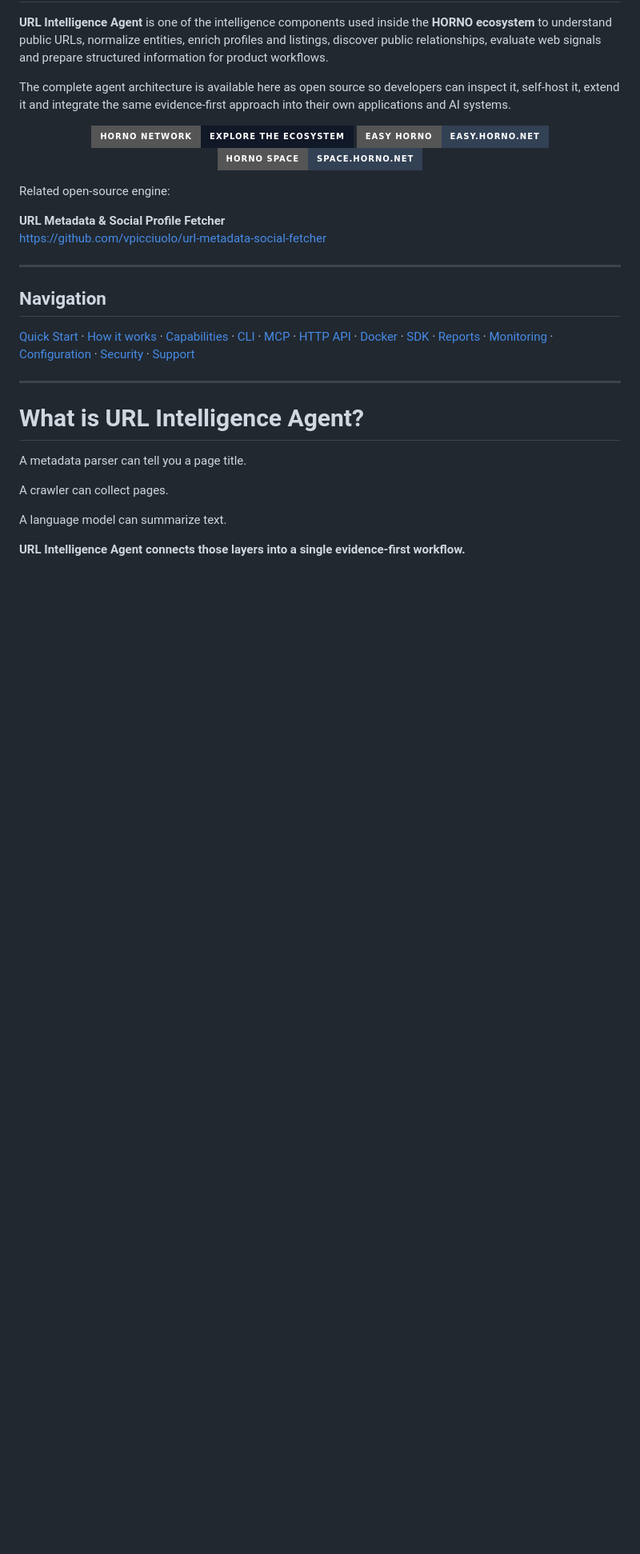
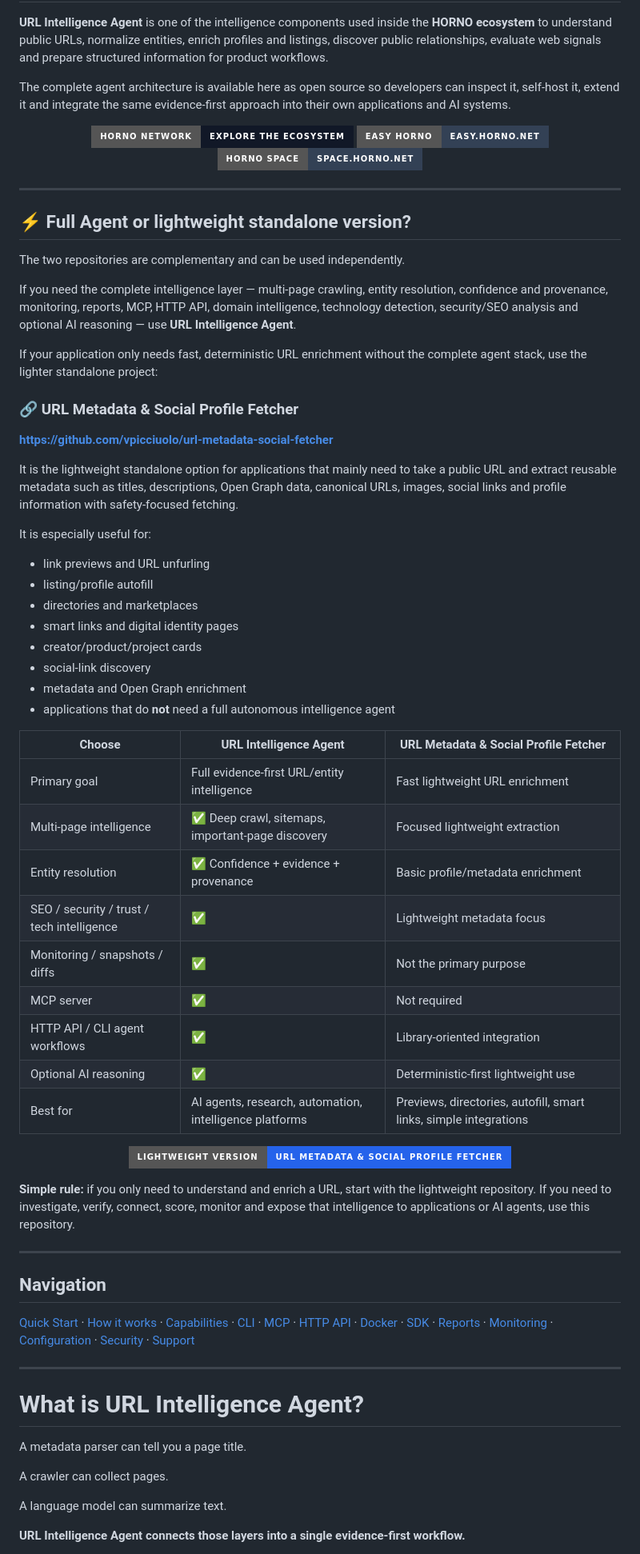
Before and after one commit to vpicciuolo/url-intelligence-agent, a Markdown page: README.md, the part around the change. Shown at 80% size. GitHub-like rendering; badges without logos; blank space fills up the shorter version.

Commit message:
docs: connect lightweight standalone metadata repository

```diff
--- a/README.md
+++ b/README.md
@@ -43,10 +43,50 @@ The complete agent architecture is available here as open source so developers c
   <a href="https://space.horno.net"><img src="https://img.shields.io/badge/HORNO%20Space-space.horno.net-334155?style=for-the-badge" alt="HORNO Space"></a>
 </p>
 
-Related open-source engine:
+---
 
-**URL Metadata & Social Profile Fetcher**
-https://github.com/vpicciuolo/url-metadata-social-fetcher
+## ⚡ Full Agent or lightweight standalone version?
+
+The two repositories are complementary and can be used independently.
+
+If you need the complete intelligence layer — multi-page crawling, entity resolution, confidence and provenance, monitoring, reports, MCP, HTTP API, domain intelligence, technology detection, security/SEO analysis and optional AI reasoning — use **URL Intelligence Agent**.
+
+If your application only needs fast, deterministic URL enrichment without the complete agent stack, use the lighter standalone project:
+
+### 🔗 URL Metadata & Social Profile Fetcher
+
+**https://github.com/vpicciuolo/url-metadata-social-fetcher**
+
+It is the lightweight standalone option for applications that mainly need to take a public URL and extract reusable metadata such as titles, descriptions, Open Graph data, canonical URLs, images, social links and profile information with safety-focused fetching.
+
+It is especially useful for:
+
+- link previews and URL unfurling
+- listing/profile autofill
+- directories and marketplaces
+- smart links and digital identity pages
+- creator/product/project cards
+- social-link discovery
+- metadata and Open Graph enrichment
+- applications that do **not** need a full autonomous intelligence agent
+
+| Choose | URL Intelligence Agent | URL Metadata & Social Profile Fetcher |
+| --- | --- | --- |
+| Primary goal | Full evidence-first URL/entity intelligence | Fast lightweight URL enrichment |
+| Multi-page intelligence | ✅ Deep crawl, sitemaps, important-page discovery | Focused lightweight extraction |
+| Entity resolution | ✅ Confidence + evidence + provenance | Basic profile/metadata enrichment |
+| SEO / security / trust / tech intelligence | ✅ | Lightweight metadata focus |
+| Monitoring / snapshots / diffs | ✅ | Not the primary purpose |
+| MCP server | ✅ | Not required |
+| HTTP API / CLI agent workflows | ✅ | Library-oriented integration |
+| Optional AI reasoning | ✅ | Deterministic-first lightweight use |
+| Best for | AI agents, research, automation, intelligence platforms | Previews, directories, autofill, smart links, simple integrations |
+
+<p align="center">
+  <a href="https://github.com/vpicciuolo/url-metadata-social-fetcher"><img src="https://img.shields.io/badge/LIGHTWEIGHT%20VERSION-URL%20Metadata%20%26%20Social%20Profile%20Fetcher-2563eb?style=for-the-badge&logo=github" alt="URL Metadata & Social Profile Fetcher"></a>
+</p>
+
+**Simple rule:** if you only need to understand and enrich a URL, start with the lightweight repository. If you need to investigate, verify, connect, score, monitor and expose that intelligence to applications or AI agents, use this repository.
 
 ---
 
```
